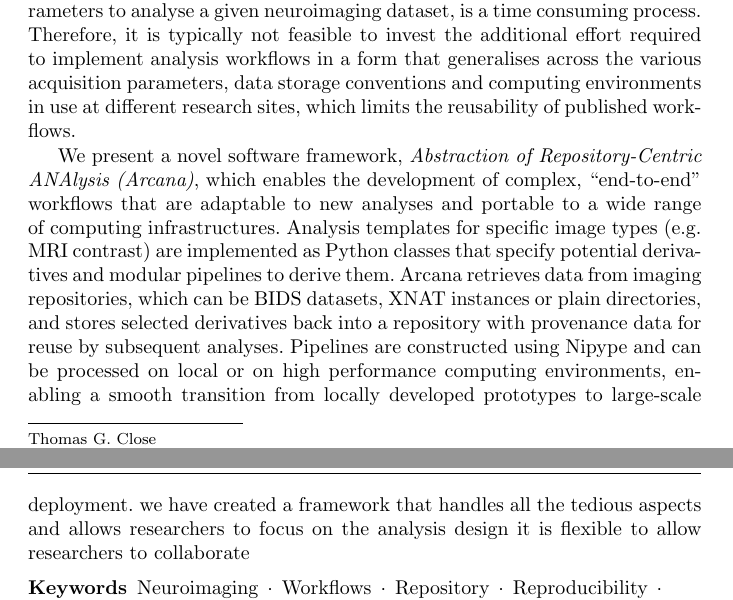
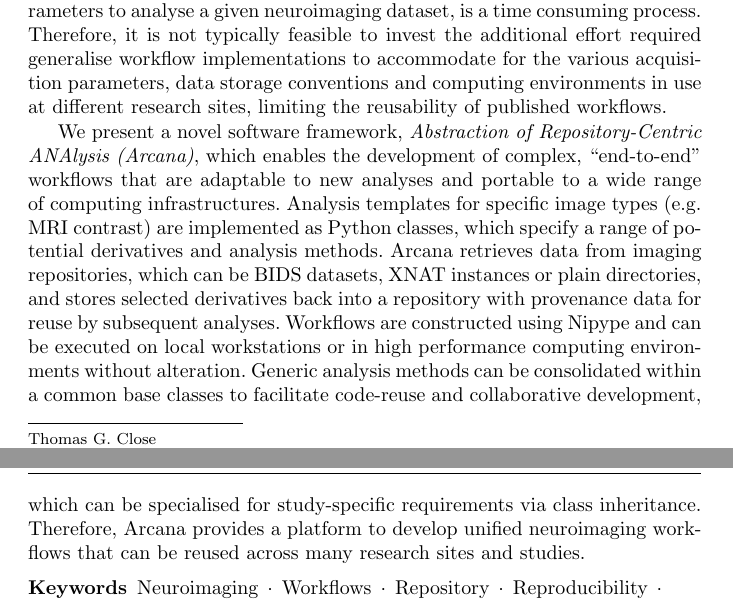
Before and after one commit to MonashBI/arcana-manuscript, a LaTeX paper (manuscript/manuscript.tex): two parts of pages 1 and 2 of 30, joined at a grey line, cut so that both start at the same text. Compiled offline with pdfLaTeX.

Commit message:
finished abstract

```diff
--- a/manuscript/manuscript.tex
+++ b/manuscript/manuscript.tex
@@ -102,20 +102,22 @@
 
 Mastering the ``arcana of neuroimaging analysis'', the obscure knowledge required to apply an
 appropriate combination of software tools and parameters to analyse a given neuroimaging dataset,
-is a time consuming process. Therefore, it is typically not feasible to invest the additional effort
-required to implement analysis workflows in a form that generalises across the various acquisition
-parameters, data storage conventions and computing environments in use at different research sites,
-which limits the reusability of published workflows.
+is a time consuming process. Therefore, it is not typically feasible to invest the additional effort
+required generalise workflow implementations to accommodate for the various acquisition parameters,
+data storage conventions and computing environments in use at different research sites,
+limiting the reusability of published workflows.
 
-We present a novel software framework, \emph{Abstraction of Repository-Centric ANAlysis (Arcana)}, which enables
-the development of complex, ``end-to-end'' workflows that are adaptable to new analyses and
+We present a novel software framework, \emph{Abstraction of Repository-Centric ANAlysis (Arcana)},
+which enables the development of complex, ``end-to-end'' workflows that are adaptable to new analyses and
 portable to a wide range of computing infrastructures. Analysis templates for specific image types (e.g. MRI contrast)
-are implemented as Python classes that specify potential derivatives and modular pipelines to derive them.
+are implemented as Python classes, which specify a range of potential derivatives and analysis methods.
 Arcana retrieves data from imaging repositories, which can be BIDS datasets, XNAT instances or plain directories, and
 stores selected derivatives back into a repository with provenance data for reuse by subsequent analyses.
-Pipelines are constructed using Nipype and can be processed on local or on high performance computing environments,
-enabling a smooth transition from locally developed prototypes to large-scale deployment. we have created a framework that handles all the tedious aspects and allows researchers to focus on the analysis design
-it is flexible to allow researchers to collaborate
+Workflows are constructed using Nipype and can be executed on local workstations or in high performance
+computing environments without alteration. Generic analysis methods can be consolidated within a common
+base classes to facilitate code-reuse and collaborative development, which can be specialised for study-specific
+requirements via class inheritance. Therefore, Arcana provides a platform to develop unified neuroimaging
+workflows that can be reused across many research sites and studies.
 
 \keywords{Neuroimaging \and Workflows \and Repository \and Reproducibility \and Reusability \and Large-scale \and Python}
 
```
